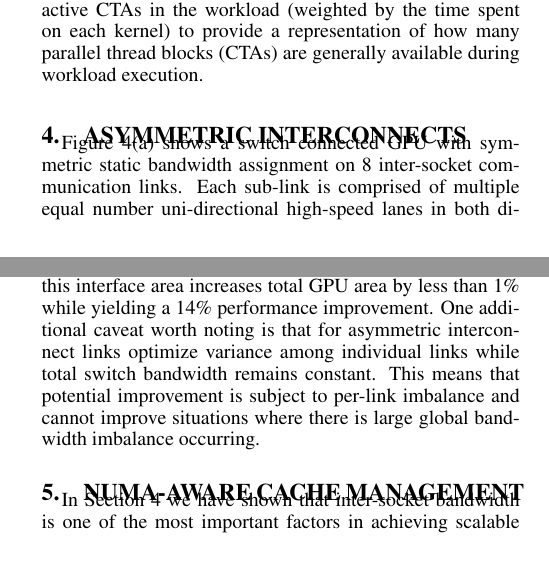
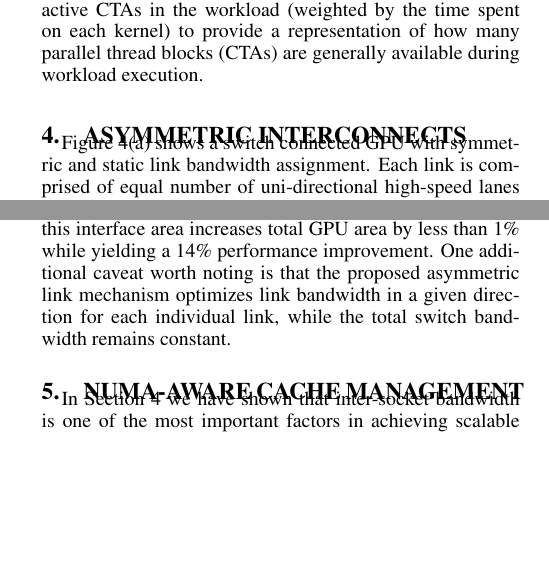
Before and after one commit to dnellans/2017-MICRO, a LaTeX paper (main.tex, which reads 04-link.tex): two parts of the columns of pages 4 and 6 of 13, joined at a grey line, cut so that both start at the same text, the shorter picture padded with empty space. Compiled offline with pdfLaTeX.

Commit message:
Evgeny pass link

```diff
--- a/04-link.tex
+++ b/04-link.tex
@@ -2,7 +2,6 @@
 \label{sec:interconnect}
 
 Figure~\ref{fig:symmetric_assymetric}(a) shows a switch connected GPU
-with symmetric static bandwidth assignment on 8 inter-socket communication links.
-Each sub-link is comprised of multiple equal number uni-directional high-speed
-lanes in both directions collectively comprising a symmetric bi-directional
-link.  Traditional static design time link capacity assignment is very common and has
+with symmetric and static link bandwidth assignment.
+Each link is comprised of equal number of uni-directional high-speed
+lanes in both directions, collectively comprising a symmetric bi-directional
@@ -151,10 +151,11 @@ We conducted an analysis of the potential cost of doubling the amount
 of I/O circuitry and logic based on a proprietary state of
 the art GPU I/O implementation. Our results show that doubling this interface area
 increases total GPU area by less than 1\% while yielding a 14\% performance improvement.
-One additional caveat worth noting is that for asymmetric interconnect links optimize
-variance among individual links while total switch bandwidth remains constant.
-This means that potential improvement is subject to per-link imbalance and cannot improve
-situations where there is large global bandwidth imbalance occurring.
+One additional caveat worth noting is that the proposed asymmetric link
+mechanism optimizes link bandwidth in a given direction for each individual
+link, while the total switch bandwidth remains constant.
+%This means that potential improvement is subject to per-link imbalance and cannot improve
+%situations where there is large global bandwidth imbalance occurring.
 
 
 % DO NOT REMOVE, we can use this to compute POWER later
```
Also changed, not shown: 04-link.tex (31 more changed lines).
